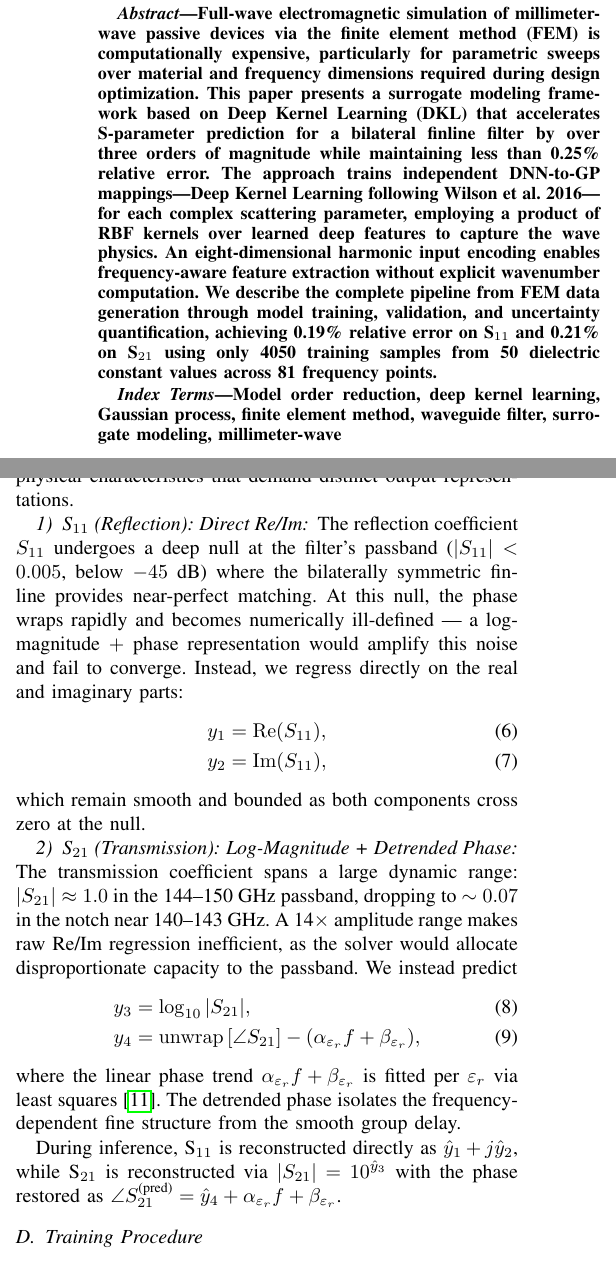
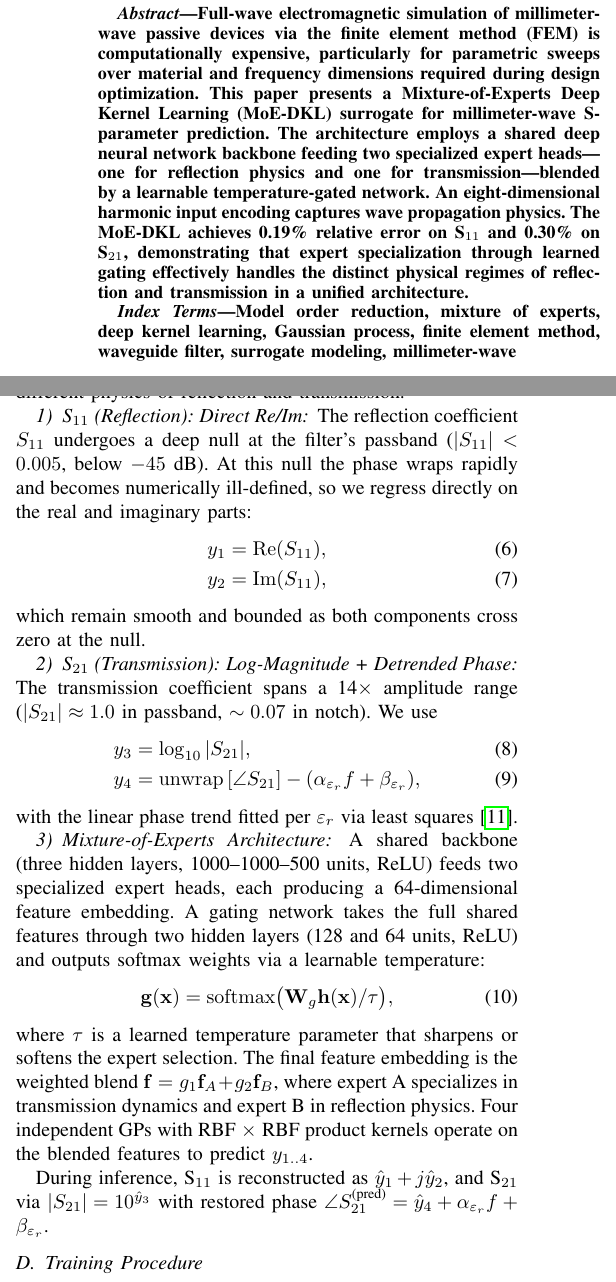
Before and after one commit to ntilau/pyFES, a LaTeX paper (paper/paper.tex): two parts of the columns of pages 1 and 2 of 5, joined at a grey line, cut so that both start at the same text. Compiled offline with pdfLaTeX.

Commit message:
Rename paper: Mixture of Experts Deep Kernel Learning for mm-Wave MOR

```diff
--- a/paper/paper.tex
+++ b/paper/paper.tex
@@ -13,8 +13,8 @@
 
 \begin{document}
 
-\title{Deep Learning Based Model Order Reduction\\
-of Millimeter-Wave Passive Devices}
+\title{Mixture of Experts Deep Kernel Learning for\\
+Millimeter-Wave Passive Devices Model Order Reduction}
 
 \author{\IEEEauthorblockN{A. Author}
 \IEEEauthorblockN{\textit{Affiliation, City, Country}}
@@ -23,11 +23,11 @@ of Millimeter-Wave Passive Devices}
 \maketitle
 
 \begin{abstract}
-Full-wave electromagnetic simulation of millimeter-wave passive devices via the finite element method (FEM) is computationally expensive, particularly for parametric sweeps over material and frequency dimensions required during design optimization. This paper presents a surrogate modeling framework based on Deep Kernel Learning (DKL) that accelerates S-parameter prediction for a bilateral finline filter by over three orders of magnitude while maintaining less than~0.25\% relative error. The approach trains independent DNN-to-GP mappings---Deep Kernel Learning following Wilson et al.~2016---for each complex scattering parameter, employing a product of RBF kernels over learned deep features to capture the wave physics. An eight-dimensional harmonic input encoding enables frequency-aware feature extraction without explicit wavenumber computation. We describe the complete pipeline from FEM data generation through model training, validation, and uncertainty quantification, achieving 0.19\% relative error on S$_{11}$ and 0.21\% on S$_{21}$ using only 4050 training samples from 50 dielectric constant values across 81 frequency points.
+Full-wave electromagnetic simulation of millimeter-wave passive devices via the finite element method (FEM) is computationally expensive, particularly for parametric sweeps over material and frequency dimensions required during design optimization. This paper presents a Mixture-of-Experts Deep Kernel Learning (MoE-DKL) surrogate for millimeter-wave S-parameter prediction. The architecture employs a shared deep neural network backbone feeding two specialized expert heads---one for reflection physics and one for transmission---blended by a learnable temperature-gated network. An eight-dimensional harmonic input encoding captures wave propagation physics. The MoE-DKL achieves 0.19\% relative error on S$_{11}$ and 0.30\% on S$_{21}$, demonstrating that expert specialization through learned gating effectively handles the distinct physical regimes of reflection and transmission in a unified architecture.
 \end{abstract}
 
 \begin{IEEEkeywords}
-Model order reduction, deep kernel learning, Gaussian process, finite element method, waveguide filter, surrogate modeling, millimeter-wave
+Model order reduction, mixture of experts, deep kernel learning, Gaussian process, finite element method, waveguide filter, surrogate modeling, millimeter-wave
 \end{IEEEkeywords}
 
 \section{Introduction}
@@ -38,7 +38,7 @@ Model order reduction (MOR) addresses this bottleneck by constructing lightweigh
 
 Deep Kernel Learning (DKL)~\cite{wilson2016deep} combines the representational power of deep neural networks with the probabilistic calibration of Gaussian processes. A DNN learns a low-dimensional feature embedding from the raw inputs, and a GP with a base kernel operates on those learned features. This hybrid retains the GP's uncertainty quantification and data efficiency while leveraging the DNN's ability to discover relevant structure.
 
-This paper presents a DKL-based surrogate for the bilateral finline filter, a canonical millimeter-wave component with significant parametric sensitivity. Our contributions are:
+This paper presents a MoE-DKL surrogate for the bilateral finline filter, a canonical millimeter-wave component with significant parametric sensitivity. Our contributions are:
 \begin{enumerate}
     \item A complete, end-to-end MOR pipeline from FEM data generation to trained surrogate with uncertainty estimates.
     \item An input encoding strategy using harmonic features (sin/cos expansions of frequency) that captures the wave-like propagation physics.
@@ -109,10 +109,10 @@ where $\omega = 2\pi f / f_0$ with $f_0 = 10$~GHz reduces the raw frequency to a
 
 \subsection{Output Transforms}
 
-The complex S-parameters have fundamentally different physical characteristics that demand distinct output representations.
+Two distinct output representations are used to match the different physics of reflection and transmission.
 
 \subsubsection{S$_{11}$ (Reflection): Direct Re/Im}
-The reflection coefficient $S_{11}$ undergoes a deep null at the filter's passband ($|S_{11}| < 0.005$, below $-45$~dB) where the bilaterally symmetric finline provides near-perfect matching. At this null, the phase wraps rapidly and becomes numerically ill-defined --- a log-magnitude $+$ phase representation would amplify this noise and fail to converge. Instead, we regress directly on the real and imaginary parts:
+The reflection coefficient $S_{11}$ undergoes a deep null at the filter's passband ($|S_{11}| < 0.005$, below $-45$~dB). At this null the phase wraps rapidly and becomes numerically ill-defined, so we regress directly on the real and imaginary parts:
 \begin{align}
 y_1 &= \operatorname{Re}(S_{11}), \label{eq:s11re}\\
 y_2 &= \operatorname{Im}(S_{11}), \label{eq:s11im}
@@ -120,14 +120,22 @@ y_2 &= \operatorname{Im}(S_{11}), \label{eq:s11im}
 which remain smooth and bounded as both components cross zero at the null.
 
 \subsubsection{S$_{21}$ (Transmission): Log-Magnitude + Detrended Phase}
-The transmission coefficient spans a large dynamic range: $|S_{21}| \approx 1.0$ in the 144--150~GHz passband, dropping to $\sim 0.07$ in the notch near 140--143~GHz. A 14$\times$ amplitude range makes raw Re/Im regression inefficient, as the solver would allocate disproportionate capacity to the passband. We instead predict
+The transmission coefficient spans a 14$\times$ amplitude range ($|S_{21}| \approx 1.0$ in passband, $\sim 0.07$ in notch). We use
 \begin{align}
 y_3 &= \log_{10} |S_{21}|, \label{eq:s21log}\\
 y_4 &= \operatorname{unwrap}\left[\angle S_{21}\right] - (\alpha_{\varepsilon_r} f + \beta_{\varepsilon_r}), \label{eq:s21phase}
 \end{align}
-where the linear phase trend ${\alpha_{\varepsilon_r} f + \beta_{\varepsilon_r}}$ is fitted per $\varepsilon_r$ via least squares~\cite{kay1998fundamentals}. The detrended phase isolates the frequency-dependent fine structure from the smooth group delay.
+with the linear phase trend fitted per $\varepsilon_r$ via least squares~\cite{kay1998fundamentals}.
 
-During inference, S$_{11}$ is reconstructed directly as $\hat{y}_1 + j\hat{y}_2$, while S$_{21}$ is reconstructed via $|S_{21}| = 10^{\hat{y}_3}$ with the phase restored as $\angle S_{21}^{\text{(pred)}} = \hat{y}_4 + \alpha_{\varepsilon_r} f + \beta_{\varepsilon_r}$.
+\subsubsection{Mixture-of-Experts Architecture}
+A shared backbone (three hidden layers, 1000--1000--500 units, ReLU) feeds two specialized expert heads, each producing a 64-dimensional feature embedding. A gating network takes the full shared features through two hidden layers (128 and 64 units, ReLU) and outputs softmax weights via a learnable temperature:
+\begin{equation}
+\mathbf{g}(\mathbf{x}) = \operatorname{softmax}\bigl(\mathbf{W}_g \mathbf{h}(\mathbf{x}) / \tau\bigr),
+\end{equation}
+where $\tau$ is a learned temperature parameter that sharpens or softens the expert selection. The final feature embedding is the weighted blend $\mathbf{f} = g_1 \mathbf{f}_A + g_2 \mathbf{f}_B$, where expert A specializes in transmission dynamics and expert B in reflection physics. Four independent GPs with RBF $\times$ RBF product kernels operate on the blended features to predict $y_{1..4}$.
+
+During inference, S$_{11}$ is reconstructed as $\hat{y}_1 + j\hat{y}_2$, and S$_{21}$ via $|S_{21}| = 10^{\hat{y}_3}$ with restored phase $\angle S_{21}^{\text{(pred)}} = \hat{y}_4 + \alpha_{\varepsilon_r} f + \beta_{\varepsilon_r}$.
+
 
 \subsection{Training Procedure}
 
```
Also changed, not shown: CLAUDE.md (+1 -1 lines), paper/paper.pdf, paper/paper.tex (2 more changed lines).
